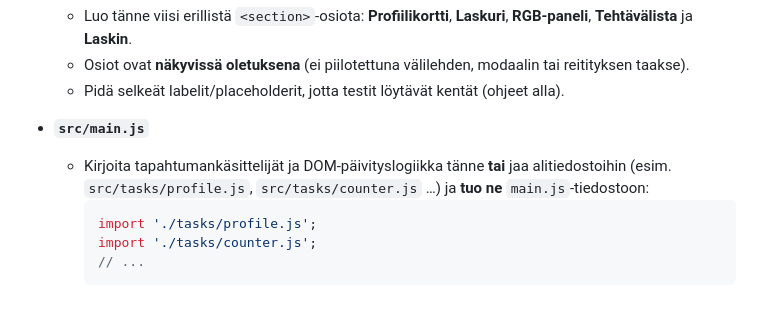
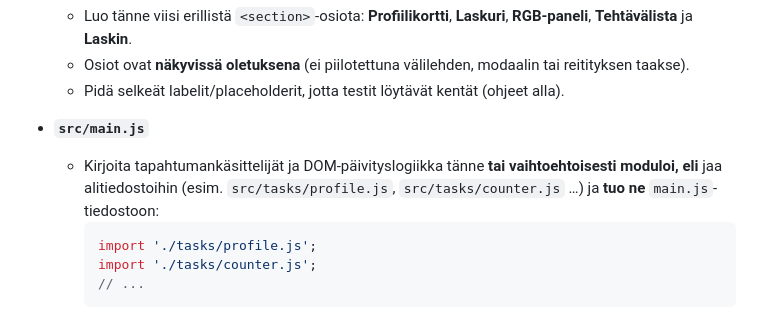
Before and after one commit to OliverK03/WebDevViikko4, a Markdown page: README.md, the part around the change. Rendered like a GitHub page.

Commit message:
readme tasmennys

````diff
--- a/README.md
+++ b/README.md
@@ -47,7 +47,7 @@ Tämä repo on luotu Vite **Vanilla JS** -pohjaan. **Kaikki viiden tehtävän UI
   - Pidä selkeät labelit/placeholderit, jotta testit löytävät kentät (ohjeet alla).
 
 - **`src/main.js`**
-  - Kirjoita tapahtumankäsittelijät ja DOM-päivityslogiikka tänne **tai** jaa alitiedostoihin (esim. `src/tasks/profile.js`, `src/tasks/counter.js` …) ja **tuo ne** `main.js`-tiedostoon:
+  - Kirjoita tapahtumankäsittelijät ja DOM-päivityslogiikka tänne **tai vaihtoehtoisesti moduloi, eli** jaa alitiedostoihin (esim. `src/tasks/profile.js`, `src/tasks/counter.js` …) ja **tuo ne** `main.js`-tiedostoon:
     ```js
     import './tasks/profile.js';
     import './tasks/counter.js';
````
